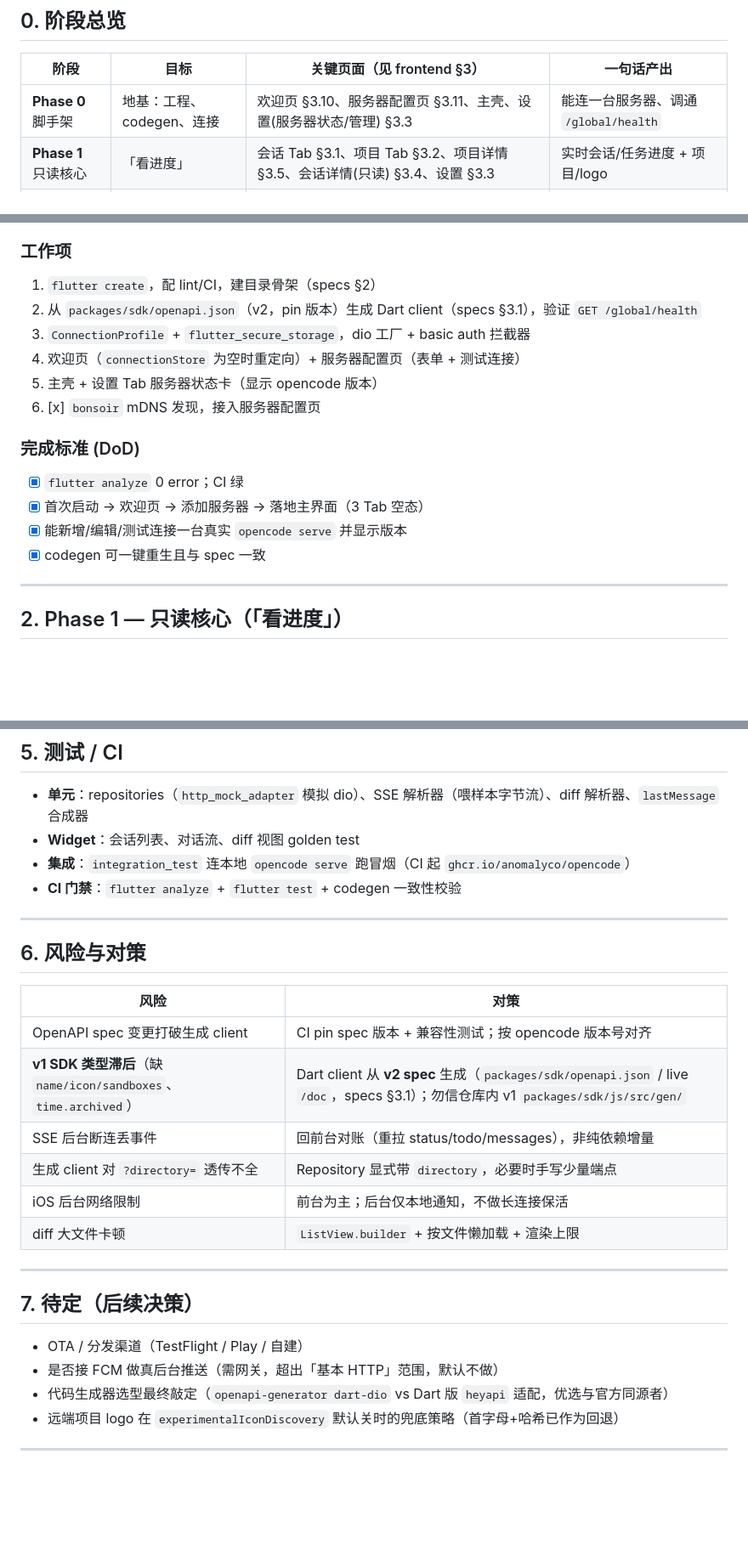
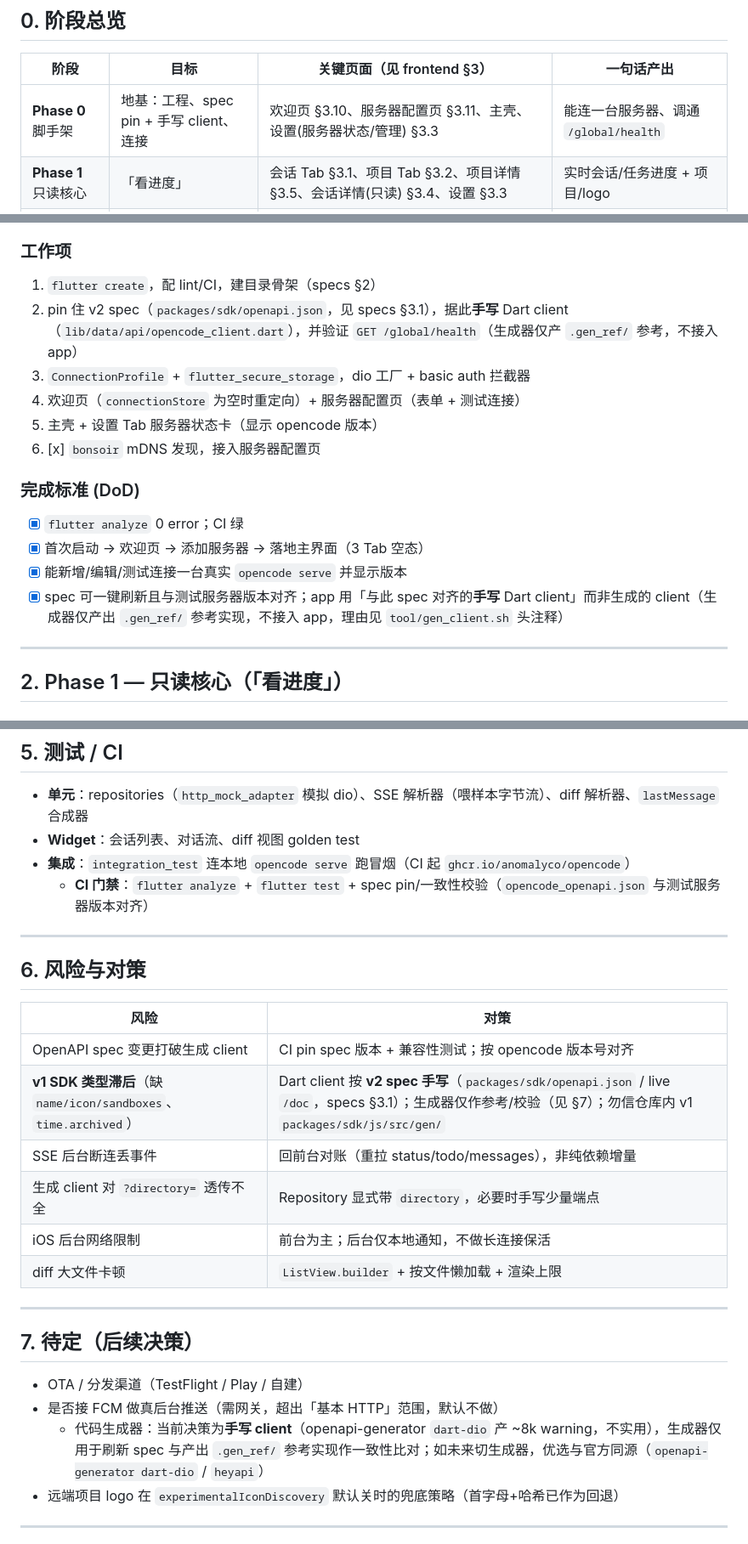
Before and after one commit to cyrasafia/openbuilder, a Markdown page: docs/plan.md, 3 parts joined by grey strips. Shown at 85% size. Drawn GitHub-style; blank space fills up the shorter version.

```diff
--- a/docs/plan.md
+++ b/docs/plan.md
@@ -6,7 +6,7 @@
 
 | 阶段 | 目标 | 关键页面（见 frontend §3） | 一句话产出 |
 |---|---|---|---|
-| **Phase 0** 脚手架 | 地基：工程、codegen、连接 | 欢迎页 §3.10、服务器配置页 §3.11、主壳、设置(服务器状态/管理) §3.3 | 能连一台服务器、调通 `/global/health` |
+| **Phase 0** 脚手架 | 地基：工程、spec pin + 手写 client、连接 | 欢迎页 §3.10、服务器配置页 §3.11、主壳、设置(服务器状态/管理) §3.3 | 能连一台服务器、调通 `/global/health` |
 | **Phase 1** 只读核心 | 「看进度」 | 会话 Tab §3.1、项目 Tab §3.2、项目详情 §3.5、会话详情(只读) §3.4、设置 §3.3 | 实时会话/任务进度 + 项目/logo |
 | **Phase 2** 交互 | 「下指令 + 看 diff/文档」 | 会话详情(compose+操作) §3.4、Diff 列表 §3.6、Diff 详情 §3.7、文件列表 §3.8、文件查看 §3.9 | 发指令 + 只读 diff/文件 |
 | **Phase 3** 打磨 | 可日常使用 | （无新页）worktree 新建向导 | 通知、离线、发布 |
@@ -25,7 +25,7 @@
 
 ### 工作项
 1. `flutter create`，配 lint/CI，建目录骨架（specs §2）
-2. 从 `packages/sdk/openapi.json`（v2，pin 版本）生成 Dart client（specs §3.1），验证 `GET /global/health`
+2. pin 住 v2 spec（`packages/sdk/openapi.json`，见 specs §3.1），据此**手写** Dart client（`lib/data/api/opencode_client.dart`），并验证 `GET /global/health`（生成器仅产 `.gen_ref/` 参考，不接入 app）
 3. `ConnectionProfile` + `flutter_secure_storage`，dio 工厂 + basic auth 拦截器
 4. 欢迎页（`connectionStore` 为空时重定向）+ 服务器配置页（表单 + 测试连接）
 5. 主壳 + 设置 Tab 服务器状态卡（显示 opencode 版本）
@@ -35,7 +35,7 @@
 - [x] `flutter analyze` 0 error；CI 绿
 - [x] 首次启动 → 欢迎页 → 添加服务器 → 落地主界面（3 Tab 空态）
 - [x] 能新增/编辑/测试连接一台真实 `opencode serve` 并显示版本
-- [x] codegen 可一键重生且与 spec 一致
+- [x] spec 可一键刷新且与测试服务器版本对齐；app 用「与此 spec 对齐的**手写** Dart client」而非生成的 client（生成器仅产出 `.gen_ref/` 参考实现，不接入 app，理由见 `tool/gen_client.sh` 头注释）
 
 ---
 
@@ -116,7 +116,7 @@ Phase 2 完成（revert 仅接口、未进菜单；prompt 流式待活跃会话
 - **单元**：repositories（`http_mock_adapter` 模拟 dio）、SSE 解析器（喂样本字节流）、diff 解析器、`lastMessage` 合成器
 - **Widget**：会话列表、对话流、diff 视图 golden test
 - **集成**：`integration_test` 连本地 `opencode serve` 跑冒烟（CI 起 `ghcr.io/anomalyco/opencode`）
-- **CI 门禁**：`flutter analyze` + `flutter test` + codegen 一致性校验
+  - **CI 门禁**：`flutter analyze` + `flutter test` + spec pin/一致性校验（`opencode_openapi.json` 与测试服务器版本对齐）
 
 ---
 
@@ -125,7 +125,7 @@ Phase 2 完成（revert 仅接口、未进菜单；prompt 流式待活跃会话
 | 风险 | 对策 |
 |---|---|
 | OpenAPI spec 变更打破生成 client | CI pin spec 版本 + 兼容性测试；按 opencode 版本号对齐 |
-| **v1 SDK 类型滞后**（缺 `name/icon/sandboxes`、`time.archived`） | Dart client 从 **v2 spec** 生成（`packages/sdk/openapi.json` / live `/doc`，specs §3.1）；勿信仓库内 v1 `packages/sdk/js/src/gen/` |
+| **v1 SDK 类型滞后**（缺 `name/icon/sandboxes`、`time.archived`） | Dart client 按 **v2 spec 手写**（`packages/sdk/openapi.json` / live `/doc`，specs §3.1）；生成器仅作参考/校验（见 §7）；勿信仓库内 v1 `packages/sdk/js/src/gen/` |
 | SSE 后台断连丢事件 | 回前台对账（重拉 status/todo/messages），非纯依赖增量 |
 | 生成 client 对 `?directory=` 透传不全 | Repository 显式带 `directory`，必要时手写少量端点 |
 | iOS 后台网络限制 | 前台为主；后台仅本地通知，不做长连接保活 |
@@ -137,7 +137,7 @@ Phase 2 完成（revert 仅接口、未进菜单；prompt 流式待活跃会话
 
 - OTA / 分发渠道（TestFlight / Play / 自建）
 - 是否接 FCM 做真后台推送（需网关，超出「基本 HTTP」范围，默认不做）
-- 代码生成器选型最终敲定（`openapi-generator dart-dio` vs Dart 版 `heyapi` 适配，优选与官方同源者）
+  - 代码生成器：当前决策为**手写 client**（openapi-generator `dart-dio` 产 ~8k warning，不实用），生成器仅用于刷新 spec 与产出 `.gen_ref/` 参考实现作一致性比对；如未来切生成器，优选与官方同源（`openapi-generator dart-dio` / `heyapi`）
 - 远端项目 logo 在 `experimentalIconDiscovery` 默认关时的兜底策略（首字母+哈希已作为回退）
 
 ---
```
Also changed, not shown: docs/frontend.md (+2 -2 lines), docs/specs.md (+7 -7 lines).
